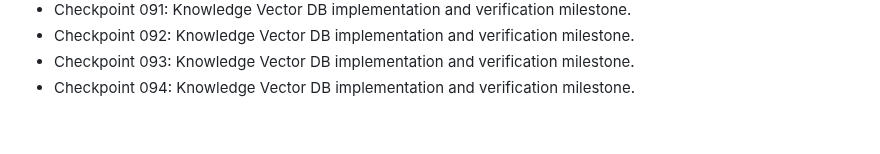
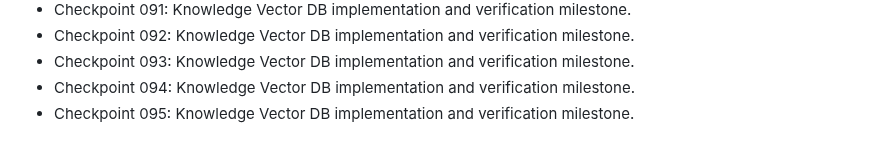
Before and after one commit to nijjukrr/KNOWLEDGE-VECTOR-DB, a Markdown page: docs/development-log.md, the part around the change. Drawn GitHub-style.

Commit message:
Add project checkpoint 095

```diff
--- a/docs/development-log.md
+++ b/docs/development-log.md
@@ -92,3 +92,4 @@
 - Checkpoint 092: Knowledge Vector DB implementation and verification milestone.
 - Checkpoint 093: Knowledge Vector DB implementation and verification milestone.
 - Checkpoint 094: Knowledge Vector DB implementation and verification milestone.
+- Checkpoint 095: Knowledge Vector DB implementation and verification milestone.
```
